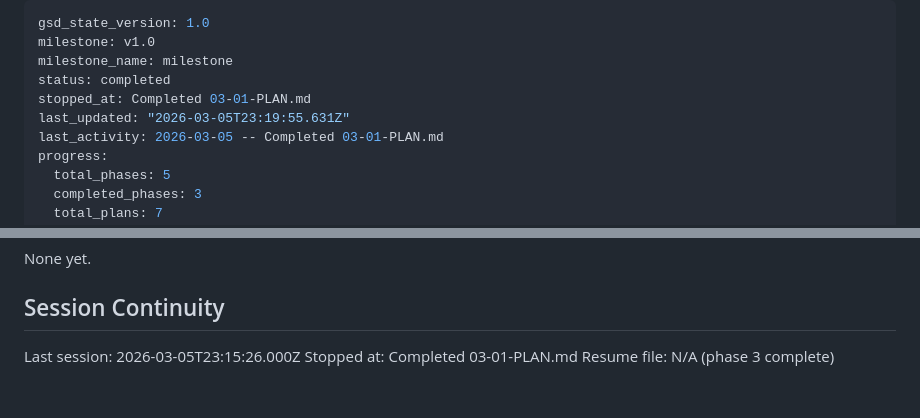
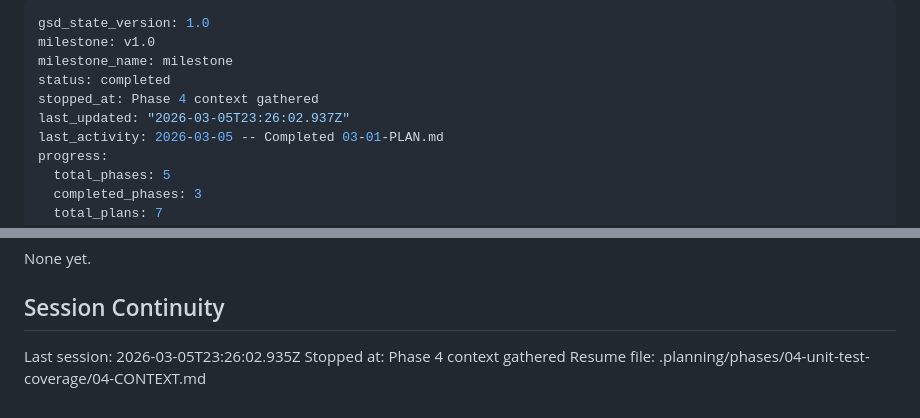
Before and after one commit to daniel-alexander4/hespera, a Markdown page: .planning/STATE.md, 2 parts joined by grey strips. GitHub-like rendering.

Commit message:
docs(state): record phase 4 context session

```diff
--- a/.planning/STATE.md
+++ b/.planning/STATE.md
@@ -3,8 +3,8 @@ gsd_state_version: 1.0
 milestone: v1.0
 milestone_name: milestone
 status: completed
-stopped_at: Completed 03-01-PLAN.md
-last_updated: "2026-03-05T23:19:55.631Z"
+stopped_at: Phase 4 context gathered
+last_updated: "2026-03-05T23:26:02.937Z"
 last_activity: 2026-03-05 -- Completed 03-01-PLAN.md
 progress:
   total_phases: 5
@@ -92,6 +92,6 @@ None yet.
 
 ## Session Continuity
 
-Last session: 2026-03-05T23:15:26.000Z
-Stopped at: Completed 03-01-PLAN.md
-Resume file: N/A (phase 3 complete)
+Last session: 2026-03-05T23:26:02.935Z
+Stopped at: Phase 4 context gathered
+Resume file: .planning/phases/04-unit-test-coverage/04-CONTEXT.md
```
